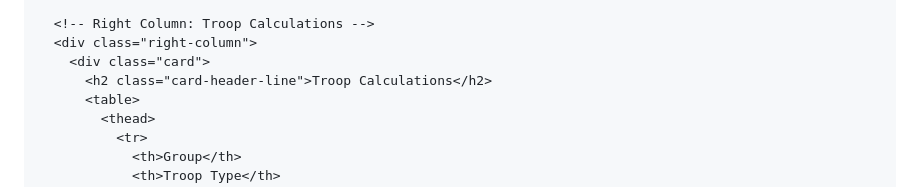
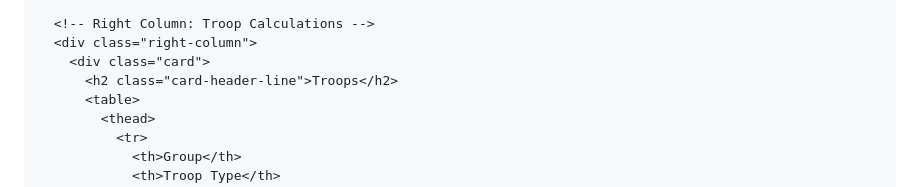
Before and after one commit to raptor-tb/CalcT9, a Markdown page: README.md, the part around the change. Rendered like a GitHub page.

```diff
--- a/README.md
+++ b/README.md
@@ -276,7 +276,7 @@
       <!-- Right Column: Troop Calculations -->
       <div class="right-column">
         <div class="card">
-          <h2 class="card-header-line">Troop Calculations</h2>
+          <h2 class="card-header-line">Troops</h2>
           <table>
             <thead>
               <tr>
```
